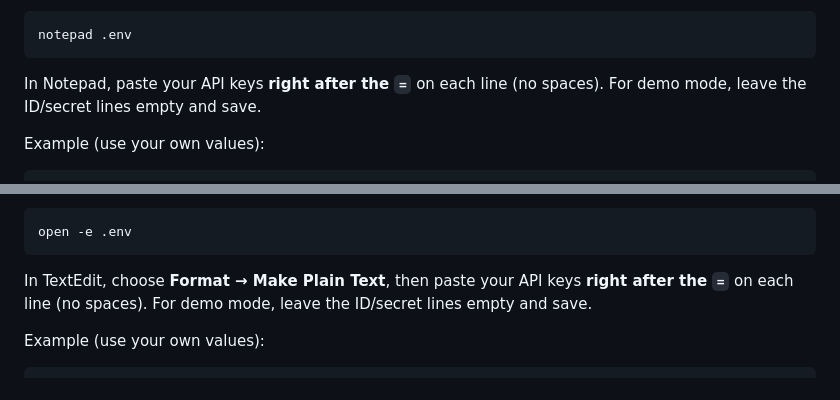
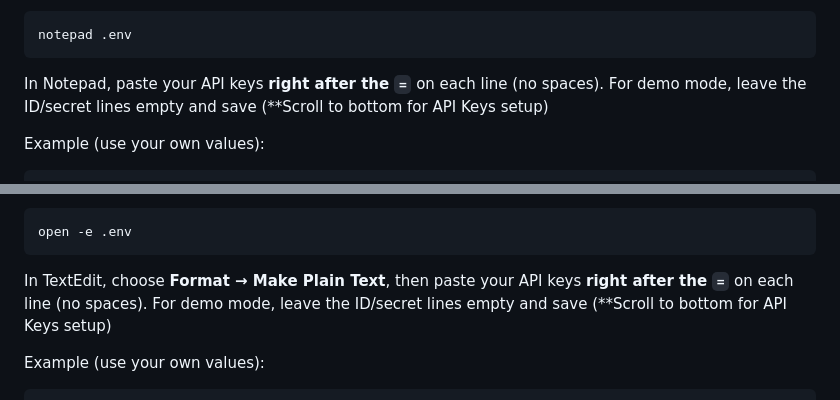
Before and after one commit to chrissohk/Unify-, a Markdown page: README.md, 2 parts joined by grey strips. GitHub-like rendering.

````diff
--- a/README.md
+++ b/README.md
@@ -62,7 +62,7 @@ Open `.env` to edit it:
 notepad .env
 ```
 
-In Notepad, paste your API keys **right after the `=`** on each line (no spaces). For demo mode, leave the ID/secret lines empty and save.
+In Notepad, paste your API keys **right after the `=`** on each line (no spaces). For demo mode, leave the ID/secret lines empty and save (**Scroll to bottom for API Keys setup)
 
 Example (use your own values):
 
@@ -136,7 +136,7 @@ Open `.env` to edit it:
 open -e .env
 ```
 
-In TextEdit, choose **Format → Make Plain Text**, then paste your API keys **right after the `=`** on each line (no spaces). For demo mode, leave the ID/secret lines empty and save.
+In TextEdit, choose **Format → Make Plain Text**, then paste your API keys **right after the `=`** on each line (no spaces). For demo mode, leave the ID/secret lines empty and save (**Scroll to bottom for API Keys setup)
 
 Example (use your own values):
 
````
